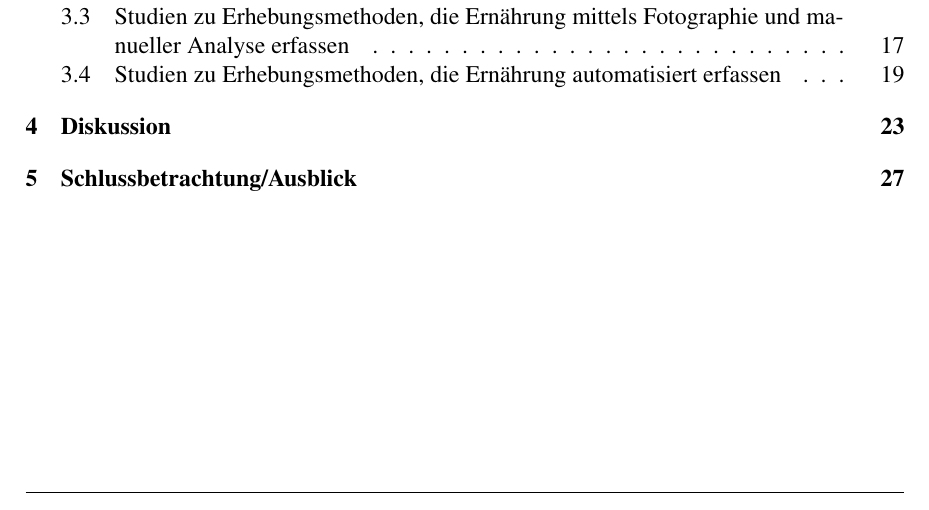
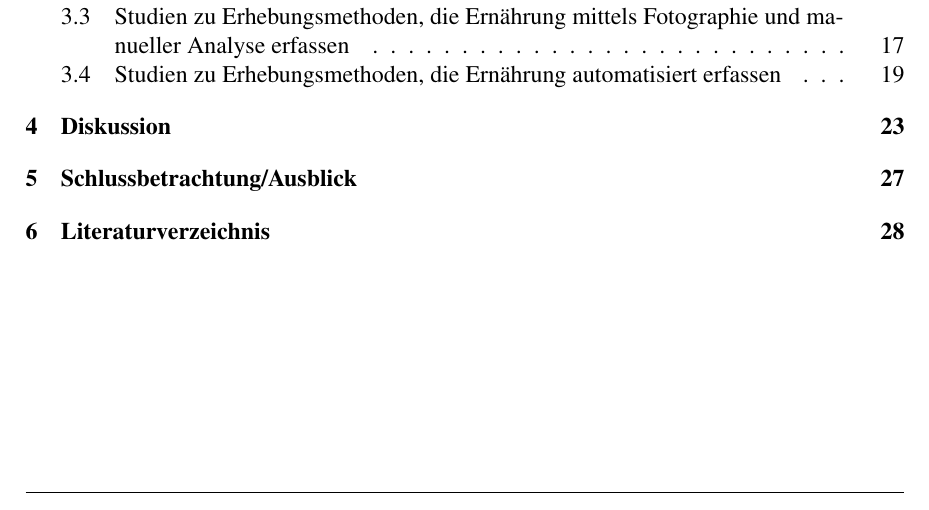
Before and after one commit to stricklisa/BA, a LaTeX document (index.tex): part of page 2 of 32 before the commit and part of page 2 of 35 after it, cut so that both start at the same text. Compiled offline with pdfLaTeX.

Commit message:
revert removing bibentries

```diff
--- a/index.tex
+++ b/index.tex
@@ -30,27 +30,6 @@
 \usepackage{pdflscape}
 \usepackage{pdfpages}
 \usepackage{titlesec,blindtext}
-
-
-% biblatex
-\usepackage[
-style=authoryear-icomp,    % Zitierstil
-isbn=false,                % ISBN nicht anzeigen, gleiches geht mit nahezu allen anderen Feldern
-pagetracker=true,          % ebd. bei wiederholten Angaben (false=ausgeschaltet, page=Seite, spread=Doppelseite, true=automatisch)
-maxbibnames=50,            % maximale Namen, die im Literaturverzeichnis angezeigt werden (ich wollte alle)
-maxcitenames=3,            % maximale Namen, die im Text angezeigt werden, ab 4 wird u.a. nach den ersten Autor angezeigt
-autocite=inline,           % regelt Aussehen für \autocite (inline=\parancite)
-block=space,               % kleiner horizontaler Platz zwischen den Feldern
-backref=true,              % Seiten anzeigen, auf denen die Referenz vorkommt
-backrefstyle=three+,       % fasst Seiten zusammen, z.B. S. 2f, 6ff, 7-10
-date=short,                % Datumsformat
-]{biblatex}
-\setlength{\bibitemsep}{1em}     % Abstand zwischen den Literaturangaben
-\setlength{\bibhang}{2em}        % Einzug nach jeweils erster Zeile
-
-\addbibresource{bibo}  % Bibtex-Datei wird schon in der Preambel eingebunden
-\bibliography{bibo}
-
 
 % word mäßiger Zeilenabstand
 \usepackage{setspace}
```
Also changed, not shown: AnhangBib.tex (+2 -2 lines).
